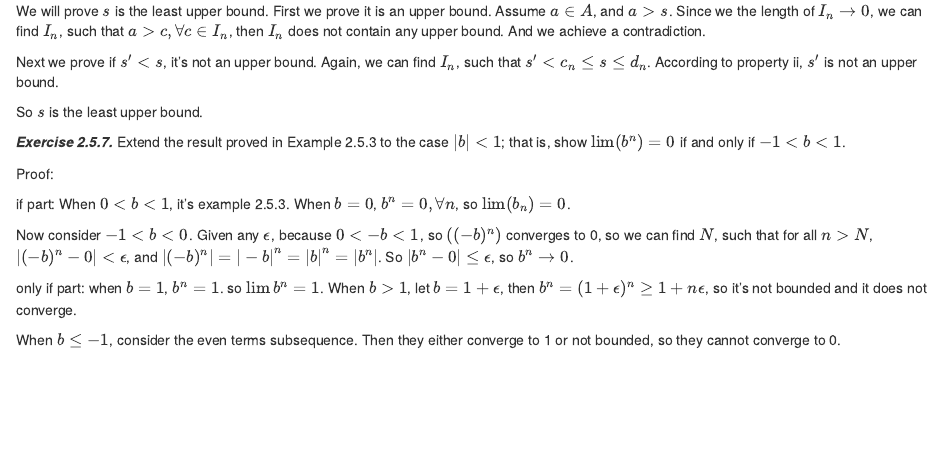
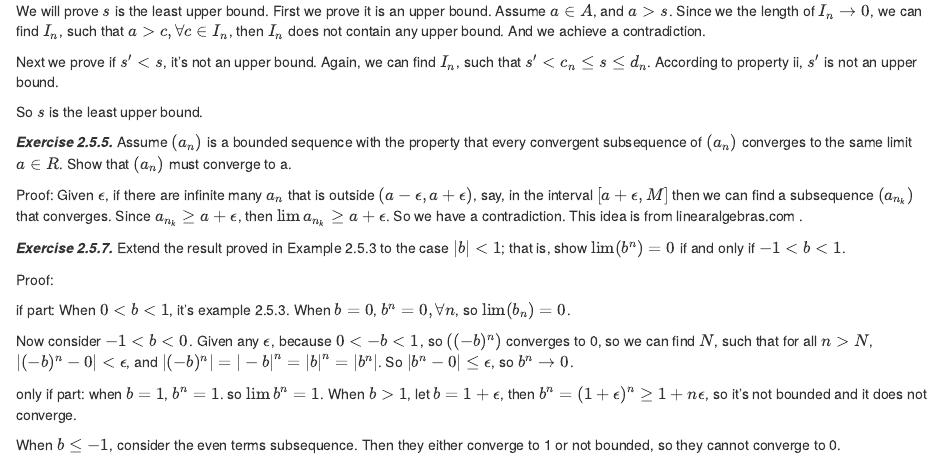
Before and after one commit to eroicaleo/eroicaleo.github.io, an R Markdown document (Notes-on-Understanding-Analysis.Rmd): the page in a window 1100 px wide, from 11340 px down. Rendered offline with R 4.5, knitr and Pandoc, with nearby package versions.

Commit message:
UA ex 2.5.5

```diff
--- a/Notes-on-Understanding-Analysis.Rmd
+++ b/Notes-on-Understanding-Analysis.Rmd
@@ -703,6 +703,12 @@ an upper bound.
 
 So $s$ is the least upper bound.
 
+***Exercise 2.5.5.*** Assume $(a_n)$ is a bounded sequence with the property that every convergent subsequence of $(a_n)$ converges to the same limit $a ∈ R$. Show that $(a_n)$ must converge to a.
+
+Proof: Given $\epsilon$, if there are infinite many $a_n$ that is outside
+$(a-\epsilon, a+\epsilon)$, say, in the interval $[a+\epsilon, M]$ then we can find a subsequence $(a_{n_k})$ that converges. Since $a_{n_k} \ge a+\epsilon$,
+then $\lim a_{n_k} \ge a+\epsilon$. So we have a contradiction. This idea
+is from linearalgebras.com .
 
 ***Exercise 2.5.7.*** Extend the result proved in Example 2.5.3 to the case $|b| < 1$; that is, show $\lim (b^n) = 0$ if and only if $−1 < b < 1$.
 
```
